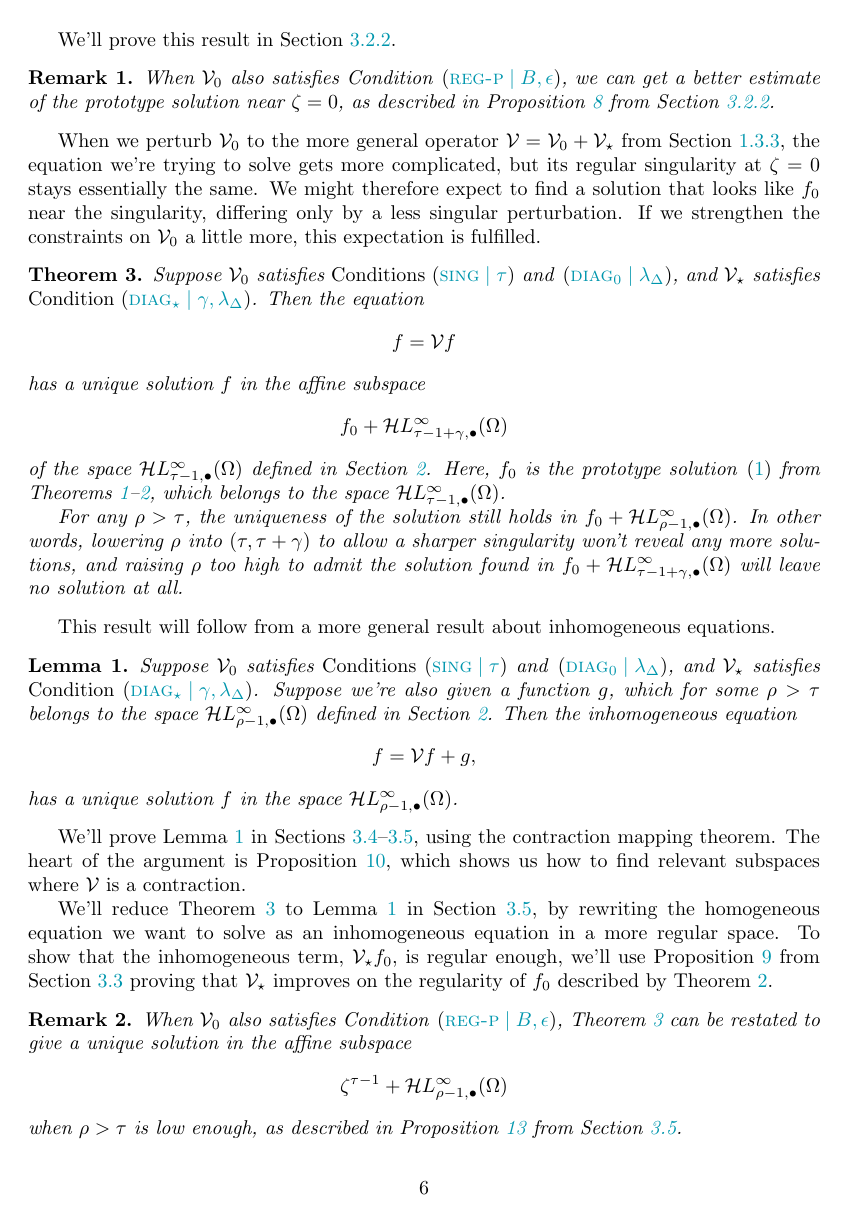
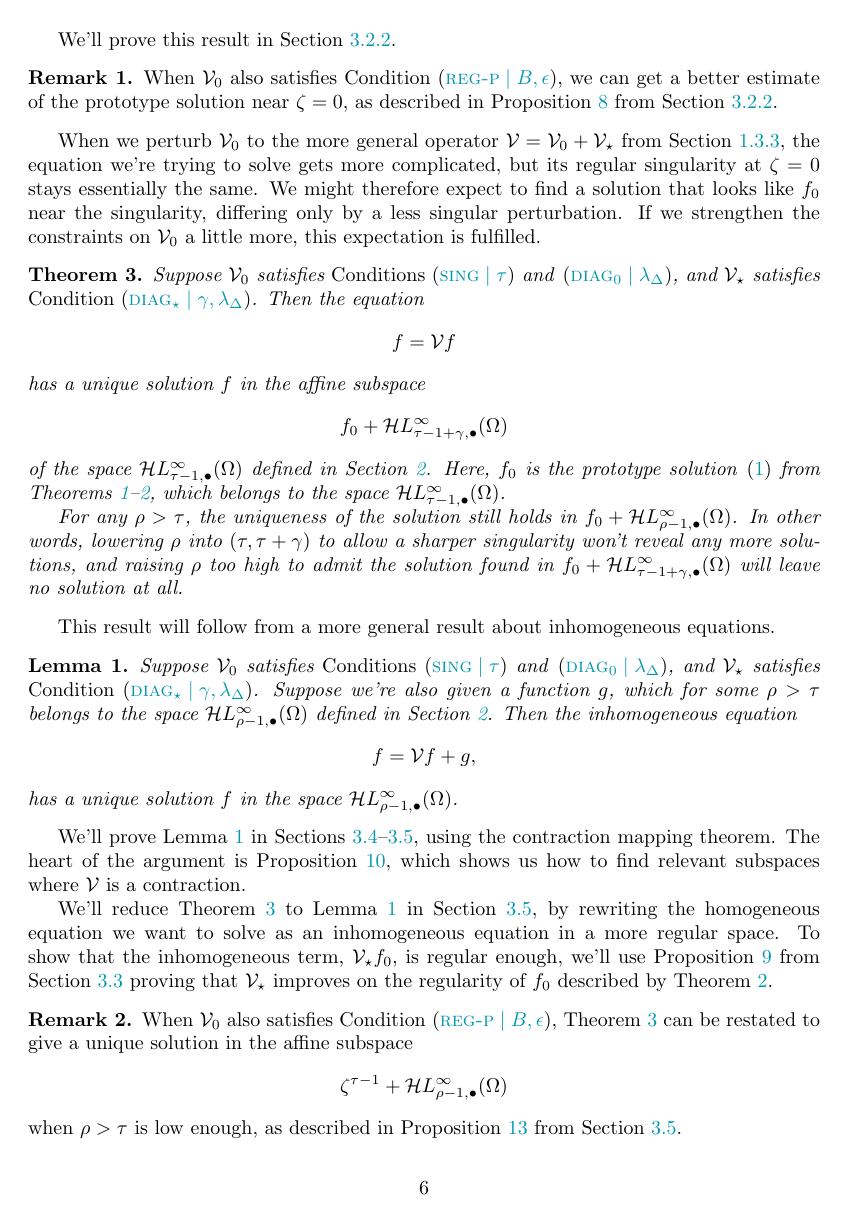
Before and after one commit to Vectornaut/airy-resurgence, a LaTeX paper (reg-sing-volterra.tex): page 6 of 28. Compiled offline with pdfLaTeX.

Commit message:
Put remarks in roman type instead of italic
If you intentionally put the remarks in italics, I'd be happy to
switch back to that convention.

```diff
--- a/reg-sing-volterra.tex
+++ b/reg-sing-volterra.tex
@@ -29,13 +29,12 @@
 
 \setcounter{tocdepth}{2}
 
-%%\theoremstyle{definition}
-\newtheorem{defn}{Definition}
+\theoremstyle{definition}
+\newtheorem{rmk}{Remark}
 \theoremstyle{plain}
 \newtheorem{prop}{Proposition}
 \newtheorem{lemma}{Lemma}
 \newtheorem{thm}{Theorem}
-\newtheorem{rmk}{Remark}
 \newtheorem{cor}{Corollary}
 
 % list formatting
```
Also changed, not shown: reg-sing-volterra.pdf.
